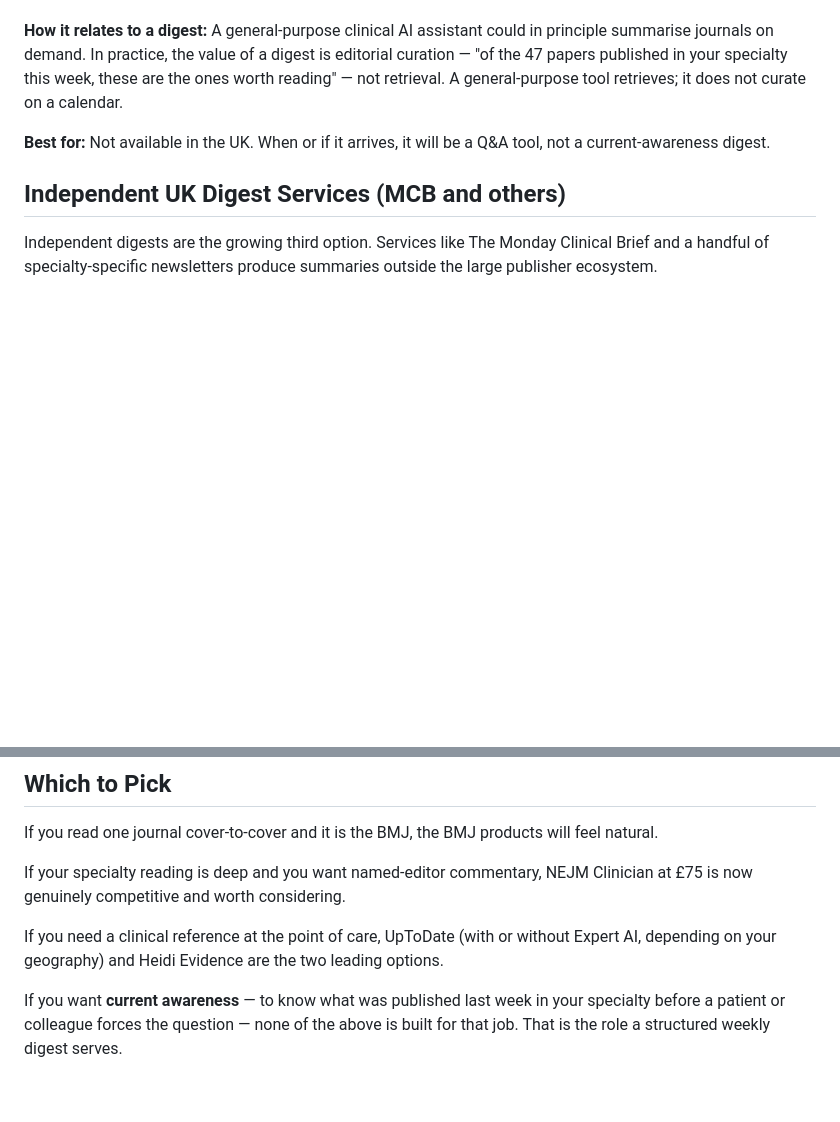
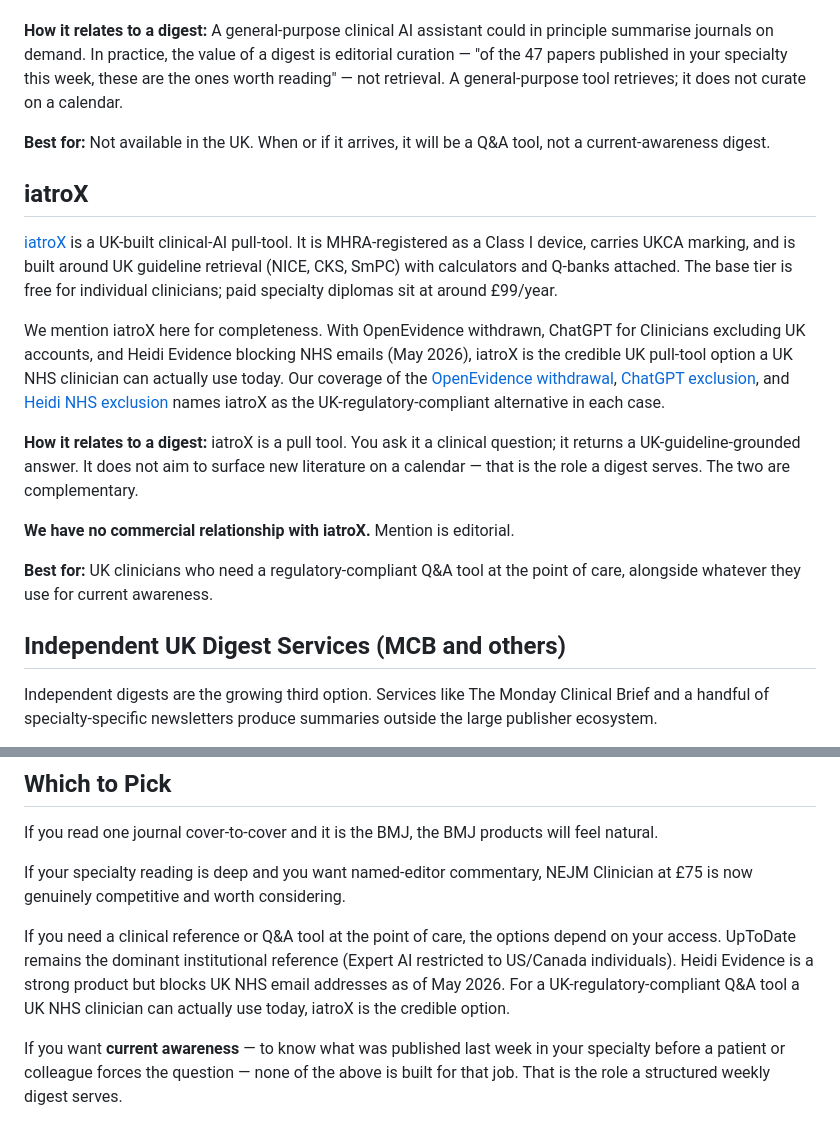
Before and after one commit to mondayclinicalbrief/Monday-clinical-brief, a Markdown page: blog/journal-summary-subscription/bmj-nejm-independent-journal-digests-compared.md, 2 parts joined by grey strips. GitHub-like rendering; blank space fills up the shorter version.

Commit message:
Audit: add iatroX mention where editorially genuine in 2 existing posts
(1) heidi-evidence-vs-monday-clinical-brief.md
   The post had a May-2026 update banner noting Heidi blocks NHS emails — but the body still cheerfully said "during the week, use Heidi". Inconsistent. Added a brief practical paragraph in The Practical Combination section pointing NHS readers to iatroX as the UK-regulatory-compliant pull-tool option, with explicit "no commercial relationship" disclosure.

(2) bmj-nejm-independent-journal-digests-compared.md
   Broad market overview covering 6 tools (BMJ, NEJM Clinician, UpToDate, Heidi, OpenEvidence, ChatGPT for Clinicians, Independent digests) but omitted iatroX entirely. Editorially incomplete for a 2026 UK clinical-AI landscape post. Added an iatroX section after ChatGPT for Clinicians, with the same "no commercial relationship; mention is editorial" disclosure. Also corrected one inaccurate line in "Which to Pick" that recommended Heidi Evidence as a UK-available option (Heidi blocks NHS emails as of May 2026).

Editorial principle: only added iatroX where its absence was a genuine factual / editorial gap. The three posts that already mention iatroX prominently (OpenEvidence withdrawal, ChatGPT exclusion, Heidi NHS exclusion) are unchanged.

Co-Authored-By: Claude Opus 4.7 <noreply@anthropic.com>

```diff
--- a/blog/journal-summary-subscription/bmj-nejm-independent-journal-digests-compared.md
+++ b/blog/journal-summary-subscription/bmj-nejm-independent-journal-digests-compared.md
@@ -110,6 +110,18 @@ Launched 23 April 2026 in the US. Free for verified US physicians, NPs, PAs, and
 
 **Best for:** Not available in the UK. When or if it arrives, it will be a Q&A tool, not a current-awareness digest.
 
+## iatroX
+
+[iatroX](https://iatrox.com) is a UK-built clinical-AI pull-tool. It is MHRA-registered as a Class I device, carries UKCA marking, and is built around UK guideline retrieval (NICE, CKS, SmPC) with calculators and Q-banks attached. The base tier is free for individual clinicians; paid specialty diplomas sit at around £99/year.
+
+We mention iatroX here for completeness. With OpenEvidence withdrawn, ChatGPT for Clinicians excluding UK accounts, and Heidi Evidence blocking NHS emails (May 2026), iatroX is the credible UK pull-tool option a UK NHS clinician can actually use today. Our coverage of the [OpenEvidence withdrawal](/blog/medical-journal-digest/openevidence-alternative-uk/), [ChatGPT exclusion](/blog/medical-journal-digest/chatgpt-for-clinicians-uk/), and [Heidi NHS exclusion](/blog/medical-journal-digest/heidi-evidence-uk-nhs-excluded/) names iatroX as the UK-regulatory-compliant alternative in each case.
+
+**How it relates to a digest:** iatroX is a pull tool. You ask it a clinical question; it returns a UK-guideline-grounded answer. It does not aim to surface new literature on a calendar — that is the role a digest serves. The two are complementary.
+
+**We have no commercial relationship with iatroX.** Mention is editorial.
+
+**Best for:** UK clinicians who need a regulatory-compliant Q&A tool at the point of care, alongside whatever they use for current awareness.
+
 ## Independent UK Digest Services (MCB and others)
 
 Independent digests are the growing third option. Services like The Monday Clinical Brief and a handful of specialty-specific newsletters produce summaries outside the large publisher ecosystem.
@@ -149,7 +161,7 @@ If you read one journal cover-to-cover and it is the BMJ, the BMJ products will
 
 If your specialty reading is deep and you want named-editor commentary, NEJM Clinician at £75 is now genuinely competitive and worth considering.
 
-If you need a clinical reference at the point of care, UpToDate (with or without Expert AI, depending on your geography) and Heidi Evidence are the two leading options.
+If you need a clinical reference or Q&A tool at the point of care, the options depend on your access. UpToDate remains the dominant institutional reference (Expert AI restricted to US/Canada individuals). Heidi Evidence is a strong product but blocks UK NHS email addresses as of May 2026. For a UK-regulatory-compliant Q&A tool a UK NHS clinician can actually use today, iatroX is the credible option.
 
 If you want **current awareness** — to know what was published last week in your specialty before a patient or colleague forces the question — none of the above is built for that job. That is the role a structured weekly digest serves.
 
```
Also changed, not shown: blog/medical-journal-digest/heidi-evidence-vs-monday-clinical-brief.md (+3 -1 lines).
